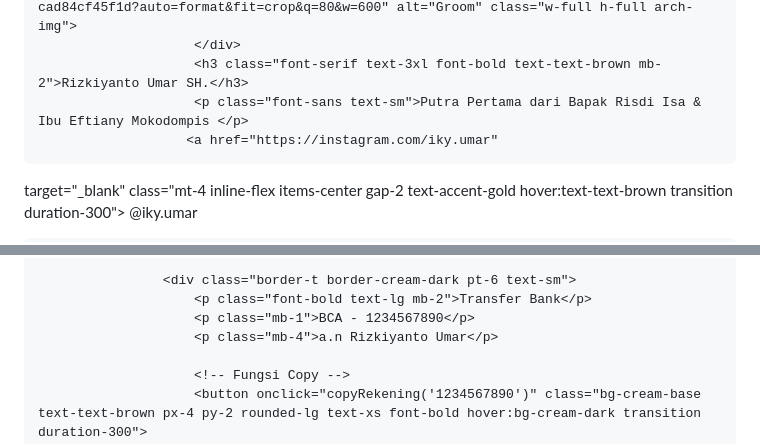
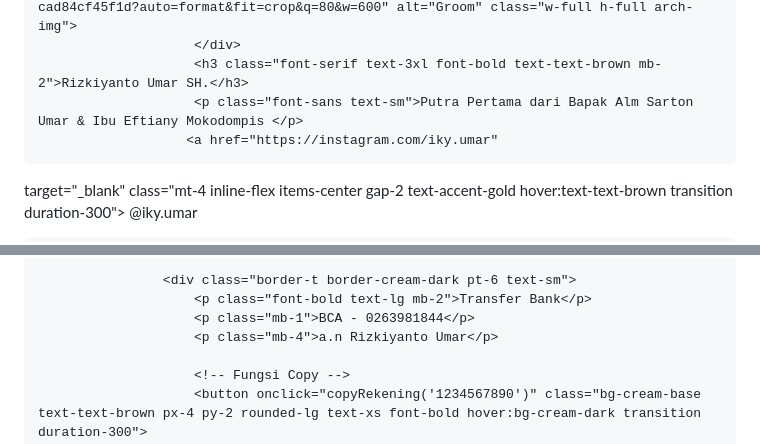
Before and after one commit to naimisa110-lab/The-Wedding-of-Iki-Tita, a Markdown page: README.md, 2 parts joined by grey strips. GitHub-like rendering.

```diff
--- a/README.md
+++ b/README.md
@@ -217,7 +217,7 @@
                             <img src="https://images.unsplash.com/photo-1506794778202-cad84cf45f1d?auto=format&fit=crop&q=80&w=600" alt="Groom" class="w-full h-full arch-img">
                         </div>
                         <h3 class="font-serif text-3xl font-bold text-text-brown mb-2">Rizkiyanto Umar SH.</h3>
-                        <p class="font-sans text-sm">Putra Pertama dari Bapak Risdi Isa & Ibu Eftiany Mokodompis </p>
+                        <p class="font-sans text-sm">Putra Pertama dari Bapak Alm Sarton Umar & Ibu Eftiany Mokodompis </p>
                        <a href="https://instagram.com/iky.umar"
    target="_blank"
    class="mt-4 inline-flex items-center gap-2 text-accent-gold hover:text-text-brown transition duration-300">
@@ -355,7 +353,7 @@
 
                     <div class="border-t border-cream-dark pt-6 text-sm">
                         <p class="font-bold text-lg mb-2">Transfer Bank</p>
-                        <p class="mb-1">BCA - 1234567890</p>
+                        <p class="mb-1">BCA - 0263981844</p>
                         <p class="mb-4">a.n Rizkiyanto Umar</p>
 
                         <!-- Fungsi Copy -->
```
Also changed, not shown: other parts of README.md (+7 -9 lines).
